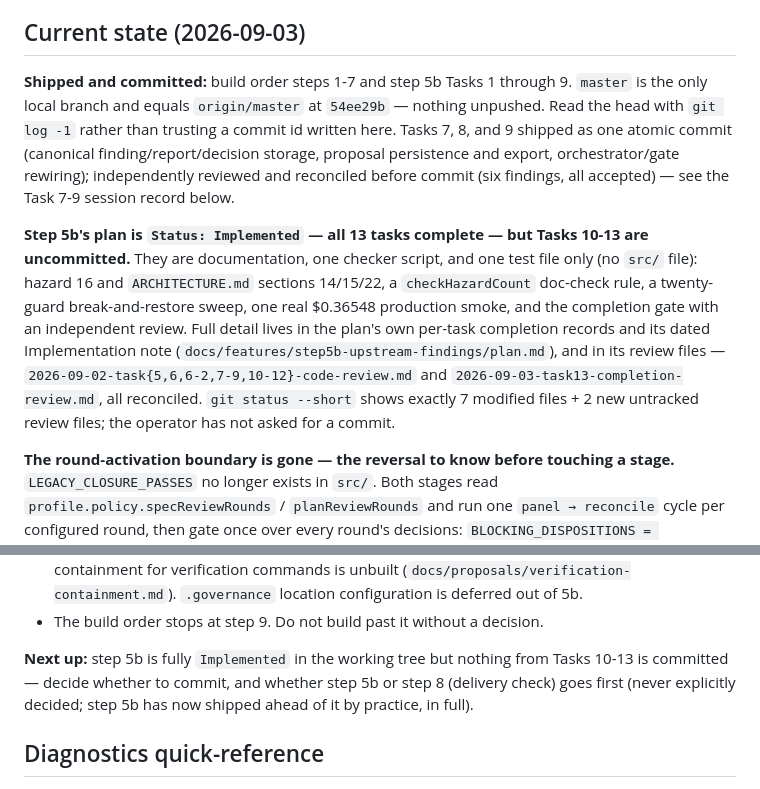
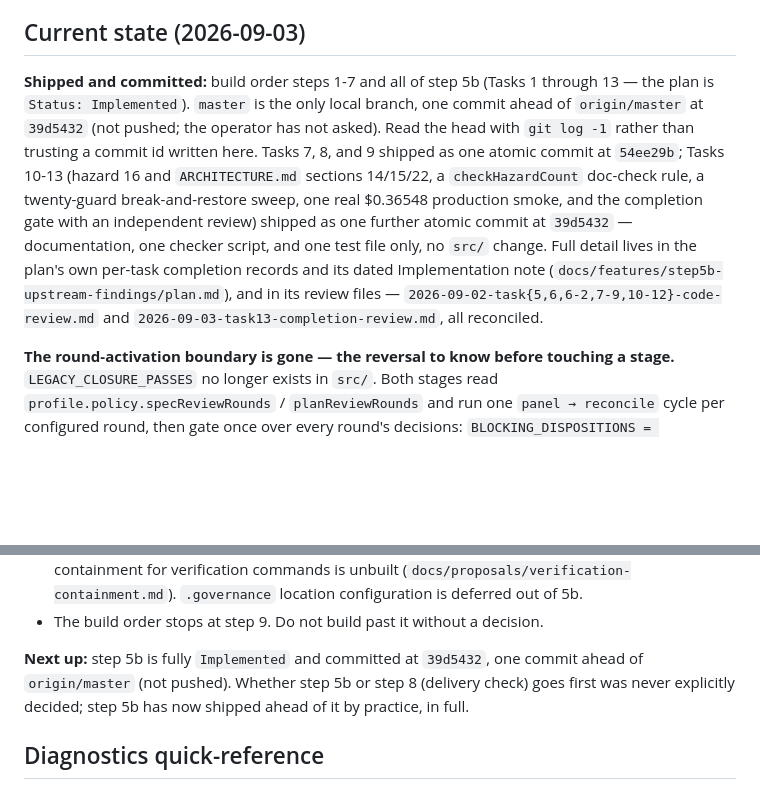
Before and after one commit to ShawnTamez8/governed-delivery, a Markdown page: .claude/sessions/project-learnings.md, 2 parts joined by grey strips. Rendered like a GitHub page; blank space fills up the shorter version.

Commit message:
refactor: Update project learnings to reflect completion of step 5b and clarify commit status

```diff
--- a/.claude/sessions/project-learnings.md
+++ b/.claude/sessions/project-learnings.md
@@ -7,26 +7,21 @@ disagree, Current state wins.
 
 ## Current state (2026-09-03)
 
-**Shipped and committed:** build order steps 1-7 and step 5b Tasks 1 through 9.
-`master` is the only local branch and equals `origin/master` at `54ee29b` —
-nothing unpushed. Read the head with `git log -1` rather than trusting a
-commit id written here. Tasks 7, 8, and 9 shipped as one atomic commit
-(canonical finding/report/decision storage, proposal persistence and export,
-orchestrator/gate rewiring); independently reviewed and reconciled before
-commit (six findings, all accepted) — see the Task 7-9 session record below.
-
-**Step 5b's plan is `Status: Implemented` — all 13 tasks complete — but
-Tasks 10-13 are uncommitted.** They are documentation, one checker script,
-and one test file only (no `src/` file): hazard 16 and `ARCHITECTURE.md`
-sections 14/15/22, a `checkHazardCount` doc-check rule, a twenty-guard
+**Shipped and committed:** build order steps 1-7 and all of step 5b (Tasks 1
+through 13 — the plan is `Status: Implemented`). `master` is the only local
+branch, one commit ahead of `origin/master` at `39d5432` (not pushed; the
+operator has not asked). Read the head with `git log -1` rather than
+trusting a commit id written here. Tasks 7, 8, and 9 shipped as one atomic
+commit at `54ee29b`; Tasks 10-13 (hazard 16 and `ARCHITECTURE.md` sections
+14/15/22, a `checkHazardCount` doc-check rule, a twenty-guard
 break-and-restore sweep, one real $0.36548 production smoke, and the
-completion gate with an independent review. Full detail lives in the plan's
-own per-task completion records and its dated Implementation note
+completion gate with an independent review) shipped as one further atomic
+commit at `39d5432` — documentation, one checker script, and one test file
+only, no `src/` change. Full detail lives in the plan's own per-task
+completion records and its dated Implementation note
 (`docs/features/step5b-upstream-findings/plan.md`), and in its review files
 — `2026-09-02-task{5,6,6-2,7-9,10-12}-code-review.md` and
-`2026-09-03-task13-completion-review.md`, all reconciled. `git status --short`
-shows exactly 7 modified files + 2 new untracked review files; the operator
-has not asked for a commit.
+`2026-09-03-task13-completion-review.md`, all reconciled.
 
 **The round-activation boundary is gone — the reversal to know before
 touching a stage.** `LEGACY_CLOSURE_PASSES` no longer exists in `src/`. Both
@@ -65,10 +60,10 @@ the two gates cannot drift.
   configuration is deferred out of 5b.
 - The build order stops at step 9. Do not build past it without a decision.
 
-**Next up:** step 5b is fully `Implemented` in the working tree but nothing
-from Tasks 10-13 is committed — decide whether to commit, and whether step 5b
-or step 8 (delivery check) goes first (never explicitly decided; step 5b has
-now shipped ahead of it by practice, in full).
+**Next up:** step 5b is fully `Implemented` and committed at `39d5432`, one
+commit ahead of `origin/master` (not pushed). Whether step 5b or step 8
+(delivery check) goes first was never explicitly decided; step 5b has now
+shipped ahead of it by practice, in full.
 
 ## Diagnostics quick-reference
 
```
